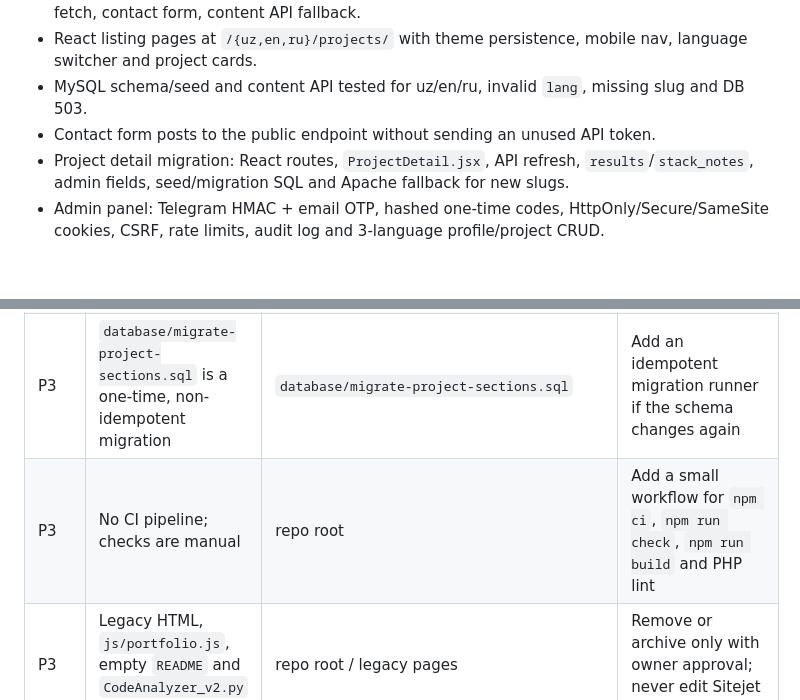
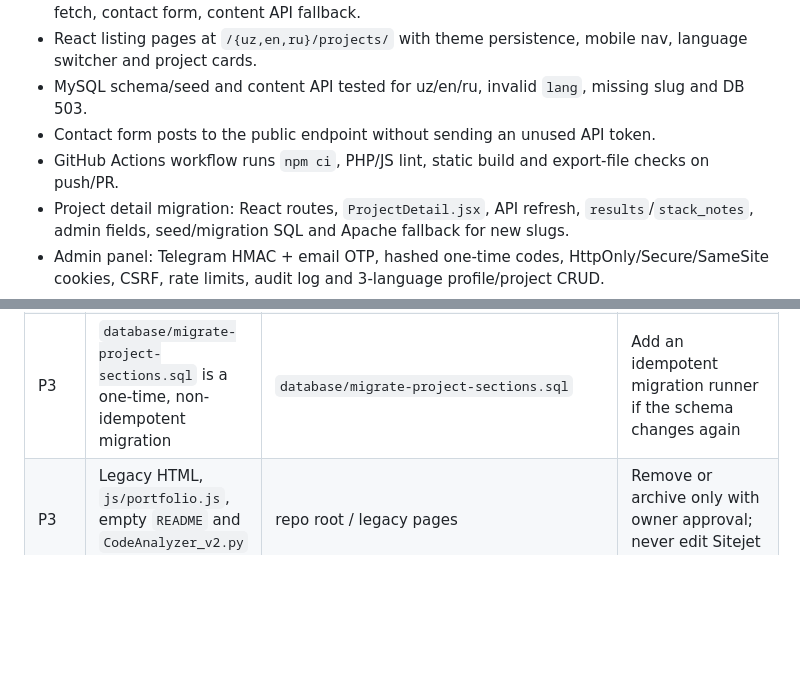
Before and after one commit to otaboyevsardorbek1/otaboyev-sardorbek.uz, a Markdown page: tz.md, 2 parts joined by grey strips. Rendered like a GitHub page; blank space fills up the shorter version.

```diff
--- a/tz.md
+++ b/tz.md
@@ -42,6 +42,7 @@ None. Migration and documentation are committed and pushed. The next action is p
 - React listing pages at `/{uz,en,ru}/projects/` with theme persistence, mobile nav, language switcher and project cards.
 - MySQL schema/seed and content API tested for uz/en/ru, invalid `lang`, missing slug and DB 503.
 - Contact form posts to the public endpoint without sending an unused API token.
+- GitHub Actions workflow runs `npm ci`, PHP/JS lint, static build and export-file checks on push/PR.
 - Project detail migration: React routes, `ProjectDetail.jsx`, API refresh, `results`/`stack_notes`, admin fields, seed/migration SQL and Apache fallback for new slugs.
 - Admin panel: Telegram HMAC + email OTP, hashed one-time codes, HttpOnly/Secure/SameSite cookies, CSRF, rate limits, audit log and 3-language profile/project CRUD.
 - Apache checks: admin PATH_INFO is not caught by the fallback, `backend/`/`database/`/`config.local.php` are denied, and known + admin-created detail URLs return 200.
@@ -59,7 +60,6 @@ None. Migration and documentation are committed and pushed. The next action is p
 | P3 | Generic detail route serves listing metadata/canonical until JS runs | `app/(site)/[locale]/projects/view/page.js` | Add static/generic metadata strategy or accept the JS-only correction |
 | P3 | Unknown URLs go to `/index.html` instead of a real 404 | `.htaccess` | Accept the SPA-like fallback or add a real 404 page |
 | P3 | `database/migrate-project-sections.sql` is a one-time, non-idempotent migration | `database/migrate-project-sections.sql` | Add an idempotent migration runner if the schema changes again |
-| P3 | No CI pipeline; checks are manual | repo root | Add a small workflow for `npm ci`, `npm run check`, `npm run build` and PHP lint |
 | P3 | Legacy HTML, `js/portfolio.js`, empty `README` and `CodeAnalyzer_v2.py` create noise | repo root / legacy pages | Remove or archive only with owner approval; never edit Sitejet artifacts casually |
 
 Anything that changes visible content, metadata or links must be applied to `uz`, `en` and `ru` in the same change.
```
Also changed, not shown: AGENTS.md (+1 -0 lines), tz_master.md (+1 -1 lines).
